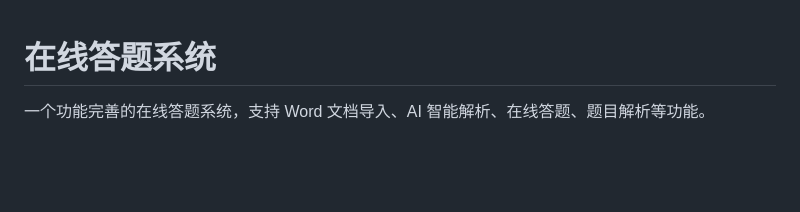
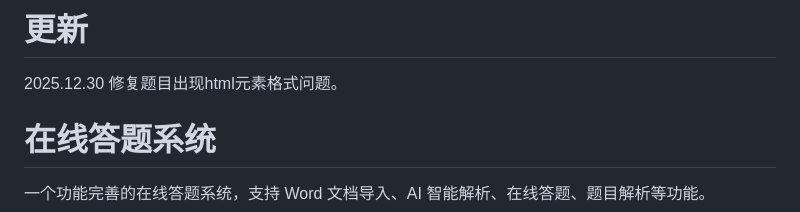
Before and after one commit to yxy3635/online_test, a Markdown page: README.md, the part around the change. GitHub-like rendering; blank space fills up the shorter version.

```diff
--- a/README.md
+++ b/README.md
@@ -1,3 +1,6 @@
+# 更新
+2025.12.30 修复题目出现html元素格式问题。
+
 # 在线答题系统
 
 一个功能完善的在线答题系统，支持 Word 文档导入、AI 智能解析、在线答题、题目解析等功能。
```
